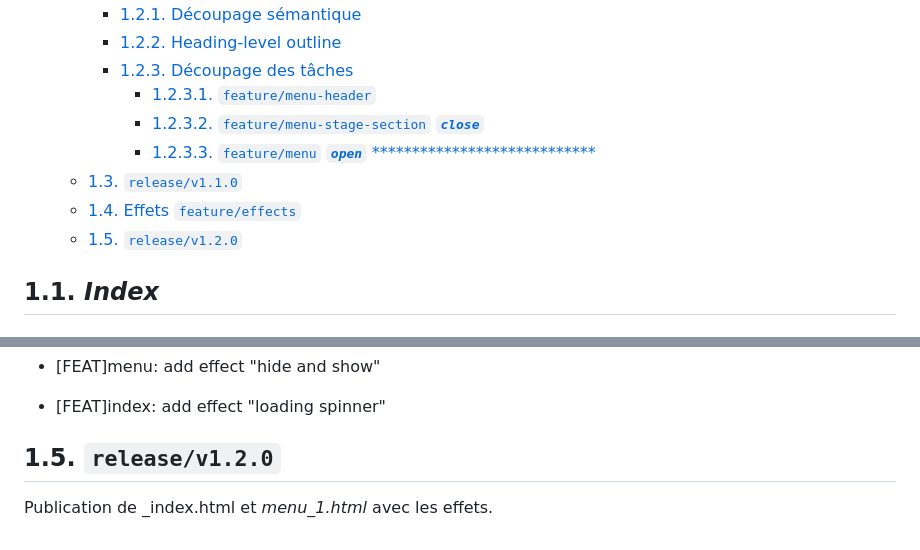
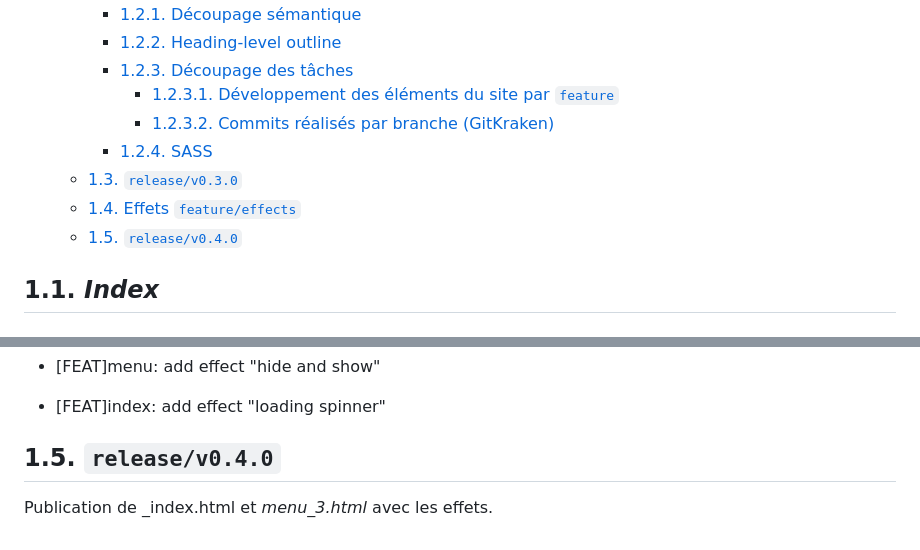
Before and after one commit to remymerienne/RemyMerienne_3_18052021, a Markdown page: README.md, 2 parts joined by grey strips. GitHub-like rendering.

```diff
--- a/README.md
+++ b/README.md
@@ -13,12 +13,12 @@
     - [1.2.1. Découpage sémantique](#121-découpage-sémantique)
     - [1.2.2. Heading-level outline](#122-heading-level-outline)
     - [1.2.3. Découpage des tâches](#123-découpage-des-tâches)
-      - [1.2.3.1. `feature/menu-header`](#1231-featuremenu-header)
-      - [1.2.3.2. `feature/menu-stage-section` ***`close`***](#1232-featuremenu-stage-section-close)
-      - [1.2.3.3. `feature/menu` ***`open`*** ****************************](#1233-featuremenu-open-)
-  - [1.3. `release/v1.1.0`](#13-releasev110)
+      - [1.2.3.1. Développement des éléments du site par `feature`](#1231-développement-des-éléments-du-site-par-feature)
+      - [1.2.3.2. Commits réalisés par branche (GitKraken)](#1232-commits-réalisés-par-branche-gitkraken)
+    - [1.2.4. SASS](#124-sass)
+  - [1.3. `release/v0.3.0`](#13-releasev030)
   - [1.4. Effets `feature/effects`](#14-effets-featureeffects)
-  - [1.5. `release/v1.2.0`](#15-releasev120)
+  - [1.5. `release/v0.4.0`](#15-releasev040)
 
 ## 1.1. ***Index***
 
@@ -230,6 +257,6 @@ Publication de _menu_1.html_
 
 - \[FEAT\]index: add effect "loading spinner"
 
-## 1.5. `release/v1.2.0`
+## 1.5. `release/v0.4.0`
 
-Publication de _index.html et _menu_1.html_ avec les effets.
+Publication de _index.html et _menu_3.html_ avec les effets.
```
Also changed, not shown: other parts of README.md (+38 -11 lines), supply/hlo-menu.png, supply/kraken-menu.png (added).
